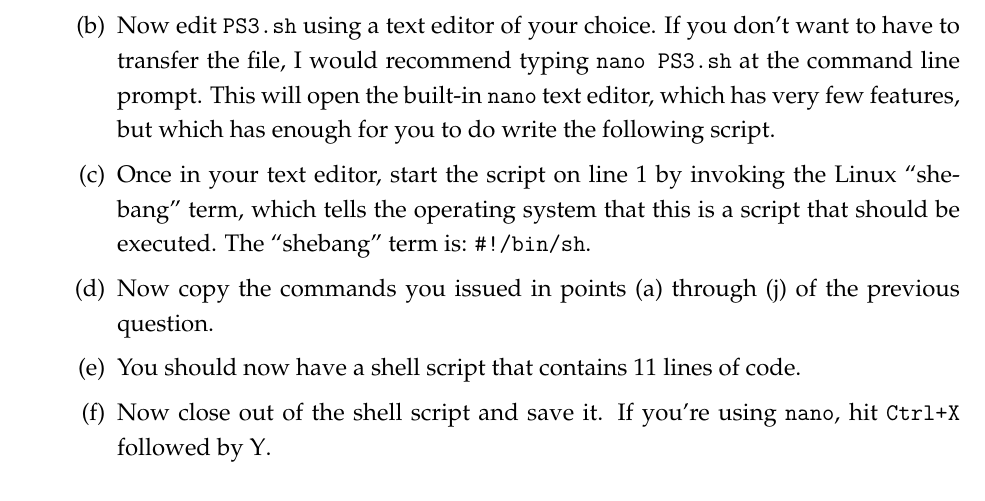
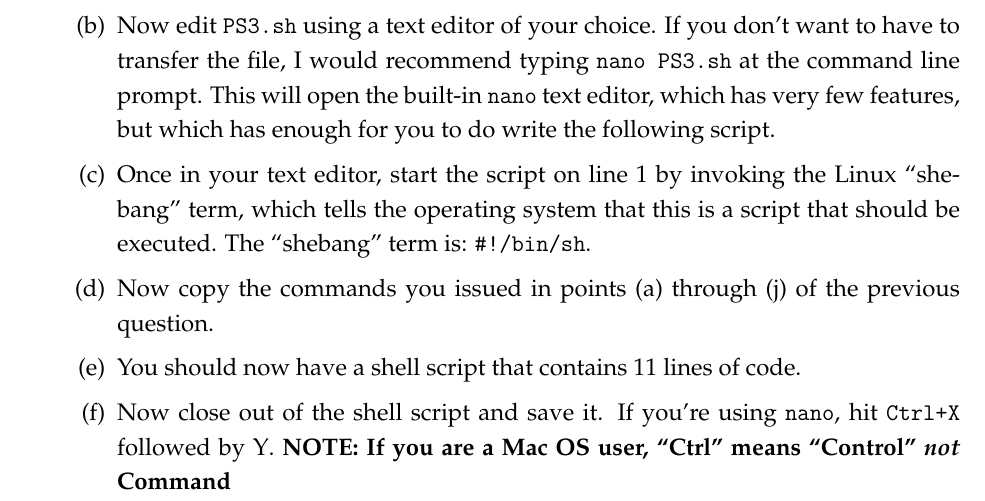
Before and after one commit to tyleransom/DScourseS18, a LaTeX problem sheet (DatabaseMgmt/PS3.tex): part of page 2 of 4, cut so that both start at the same text. Compiled offline with LaTeX, dvips and Ghostscript.

Commit message:
Update typo in PS3

```diff
--- a/DatabaseMgmt/PS3.tex
+++ b/DatabaseMgmt/PS3.tex
@@ -104,7 +104,7 @@ The above tasks may seem mundane, but it's important to be able to: $(i)$ downlo
 	\item[(c)] Once in your text editor, start the script on line 1 by invoking the Linux ``shebang'' term, which tells the operating system that this is a script that should be executed. The ``shebang'' term is: \texttt{\#!/bin/sh}.
 	\item[(d)] Now copy the commands you issued in points (a) through (j) of the previous question.
 	\item[(e)] You should now have a shell script that contains 11 lines of code.
-	\item[(f)] Now close out of the shell script and save it. If you're using \texttt{nano}, hit \texttt{Ctrl+X} followed by {Y}.
+	\item[(f)] Now close out of the shell script and save it. If you're using \texttt{nano}, hit \texttt{Ctrl+X} followed by {Y}. \textbf{NOTE: If you are a Mac OS user, ``Ctrl'' means ``Control'' \emph{not} Command}
 \end{itemize}
 
 The final step in getting your shell script operational is to make it ``executable.'' This tells the operating system that the file, even though it is a text file, should be interpreted as a sequence of commands.
```
Also changed, not shown: DatabaseMgmt/PS3.pdf.
